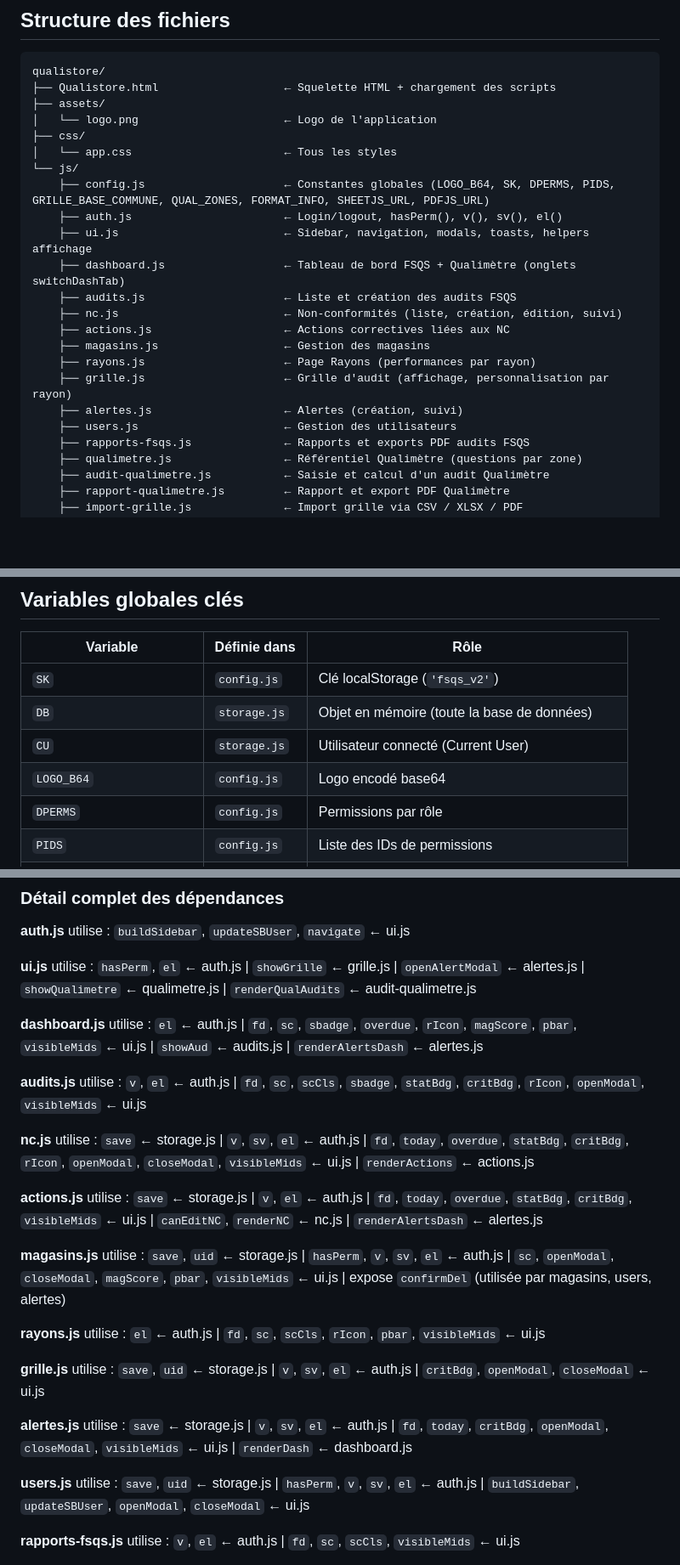
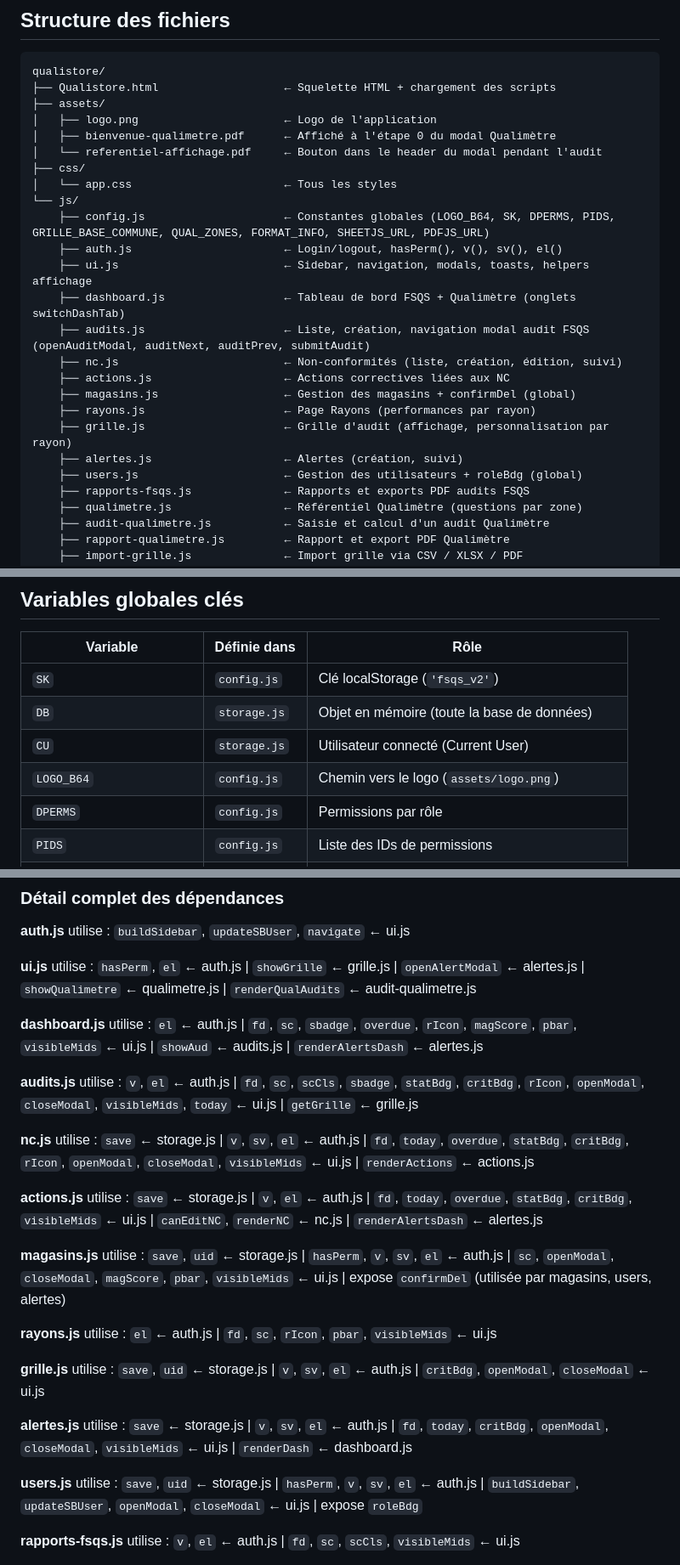
Before and after one commit to Qualistore/Qualistore, a Markdown page: Architecture.md, 3 parts joined by grey strips. Shown at 85% size. GitHub-like rendering; blank space fills up the shorter version.

```diff
--- a/Architecture.md
+++ b/Architecture.md
@@ -26,7 +26,9 @@ Application métier de gestion des audits FSQS (Food Safety & Quality Standards)
 qualistore/
 ├── Qualistore.html                   ← Squelette HTML + chargement des scripts
 ├── assets/
-│   └── logo.png                      ← Logo de l'application
+│   ├── logo.png                      ← Logo de l'application
+│   ├── bienvenue-qualimetre.pdf      ← Affiché à l'étape 0 du modal Qualimètre
+│   └── referentiel-affichage.pdf     ← Bouton dans le header du modal pendant l'audit
 ├── css/
 │   └── app.css                       ← Tous les styles
 └── js/
@@ -34,14 +36,14 @@ qualistore/
     ├── auth.js                       ← Login/logout, hasPerm(), v(), sv(), el()
     ├── ui.js                         ← Sidebar, navigation, modals, toasts, helpers affichage
     ├── dashboard.js                  ← Tableau de bord FSQS + Qualimètre (onglets switchDashTab)
-    ├── audits.js                     ← Liste et création des audits FSQS
+    ├── audits.js                     ← Liste, création, navigation modal audit FSQS (openAuditModal, auditNext, auditPrev, submitAudit)
     ├── nc.js                         ← Non-conformités (liste, création, édition, suivi)
     ├── actions.js                    ← Actions correctives liées aux NC
-    ├── magasins.js                   ← Gestion des magasins
+    ├── magasins.js                   ← Gestion des magasins + confirmDel (global)
     ├── rayons.js                     ← Page Rayons (performances par rayon)
     ├── grille.js                     ← Grille d'audit (affichage, personnalisation par rayon)
     ├── alertes.js                    ← Alertes (création, suivi)
-    ├── users.js                      ← Gestion des utilisateurs
+    ├── users.js                      ← Gestion des utilisateurs + roleBdg (global)
     ├── rapports-fsqs.js              ← Rapports et exports PDF audits FSQS
     ├── qualimetre.js                 ← Référentiel Qualimètre (questions par zone)
     ├── audit-qualimetre.js           ← Saisie et calcul d'un audit Qualimètre
@@ -85,7 +87,7 @@ init.js
 | `SK` | `config.js` | Clé localStorage (`'fsqs_v2'`) |
 | `DB` | `storage.js` | Objet en mémoire (toute la base de données) |
 | `CU` | `storage.js` | Utilisateur connecté (Current User) |
-| `LOGO_B64` | `config.js` | Logo encodé base64 |
+| `LOGO_B64` | `config.js` | Chemin vers le logo (`assets/logo.png`) |
 | `DPERMS` | `config.js` | Permissions par rôle |
 | `PIDS` | `config.js` | Liste des IDs de permissions |
 | `GRILLE_BASE_COMMUNE` | `config.js` | 48 questions d'audit communes à tous les rayons |
@@ -216,7 +245,7 @@ DB = {
 
 **dashboard.js** utilise : `el` ← auth.js | `fd`, `sc`, `sbadge`, `overdue`, `rIcon`, `magScore`, `pbar`, `visibleMids` ← ui.js | `showAud` ← audits.js | `renderAlertsDash` ← alertes.js
 
-**audits.js** utilise : `v`, `el` ← auth.js | `fd`, `sc`, `scCls`, `sbadge`, `statBdg`, `critBdg`, `rIcon`, `openModal`, `visibleMids` ← ui.js
+**audits.js** utilise : `v`, `el` ← auth.js | `fd`, `sc`, `scCls`, `sbadge`, `statBdg`, `critBdg`, `rIcon`, `openModal`, `closeModal`, `visibleMids`, `today` ← ui.js | `getGrille` ← grille.js
 
 **nc.js** utilise : `save` ← storage.js | `v`, `sv`, `el` ← auth.js | `fd`, `today`, `overdue`, `statBdg`, `critBdg`, `rIcon`, `openModal`, `closeModal`, `visibleMids` ← ui.js | `renderActions` ← actions.js
 
@@ -224,13 +253,13 @@ DB = {
 
 **magasins.js** utilise : `save`, `uid` ← storage.js | `hasPerm`, `v`, `sv`, `el` ← auth.js | `sc`, `openModal`, `closeModal`, `magScore`, `pbar`, `visibleMids` ← ui.js | expose `confirmDel` (utilisée par magasins, users, alertes)
 
-**rayons.js** utilise : `el` ← auth.js | `fd`, `sc`, `scCls`, `rIcon`, `pbar`, `visibleMids` ← ui.js
+**rayons.js** utilise : `el` ← auth.js | `fd`, `sc`, `rIcon`, `pbar`, `visibleMids` ← ui.js
 
 **grille.js** utilise : `save`, `uid` ← storage.js | `v`, `sv`, `el` ← auth.js | `critBdg`, `openModal`, `closeModal` ← ui.js
 
 **alertes.js** utilise : `save` ← storage.js | `v`, `sv`, `el` ← auth.js | `fd`, `today`, `critBdg`, `openModal`, `closeModal`, `visibleMids` ← ui.js | `renderDash` ← dashboard.js
 
-**users.js** utilise : `save`, `uid` ← storage.js | `hasPerm`, `v`, `sv`, `el` ← auth.js | `buildSidebar`, `updateSBUser`, `openModal`, `closeModal` ← ui.js
+**users.js** utilise : `save`, `uid` ← storage.js | `hasPerm`, `v`, `sv`, `el` ← auth.js | `buildSidebar`, `updateSBUser`, `openModal`, `closeModal` ← ui.js | expose `roleBdg`
 
 **rapports-fsqs.js** utilise : `v`, `el` ← auth.js | `fd`, `sc`, `scCls`, `visibleMids` ← ui.js
 
```
Also changed, not shown: other parts of Architecture.md (+33 -6 lines).
